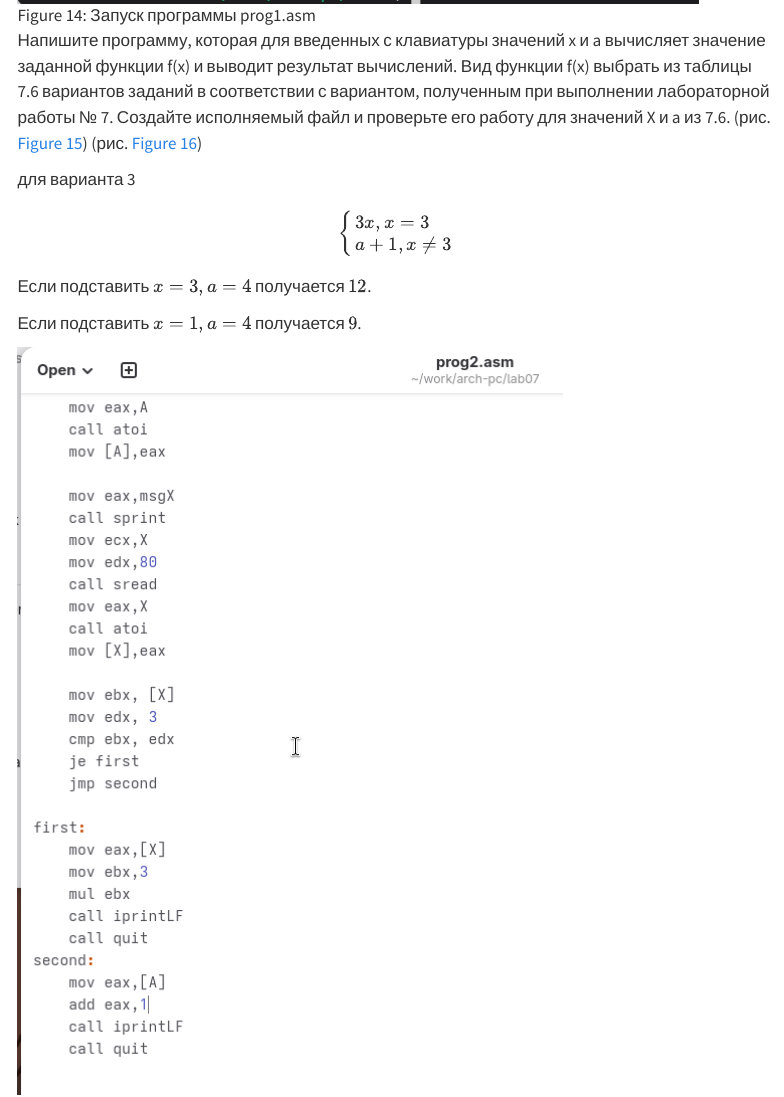
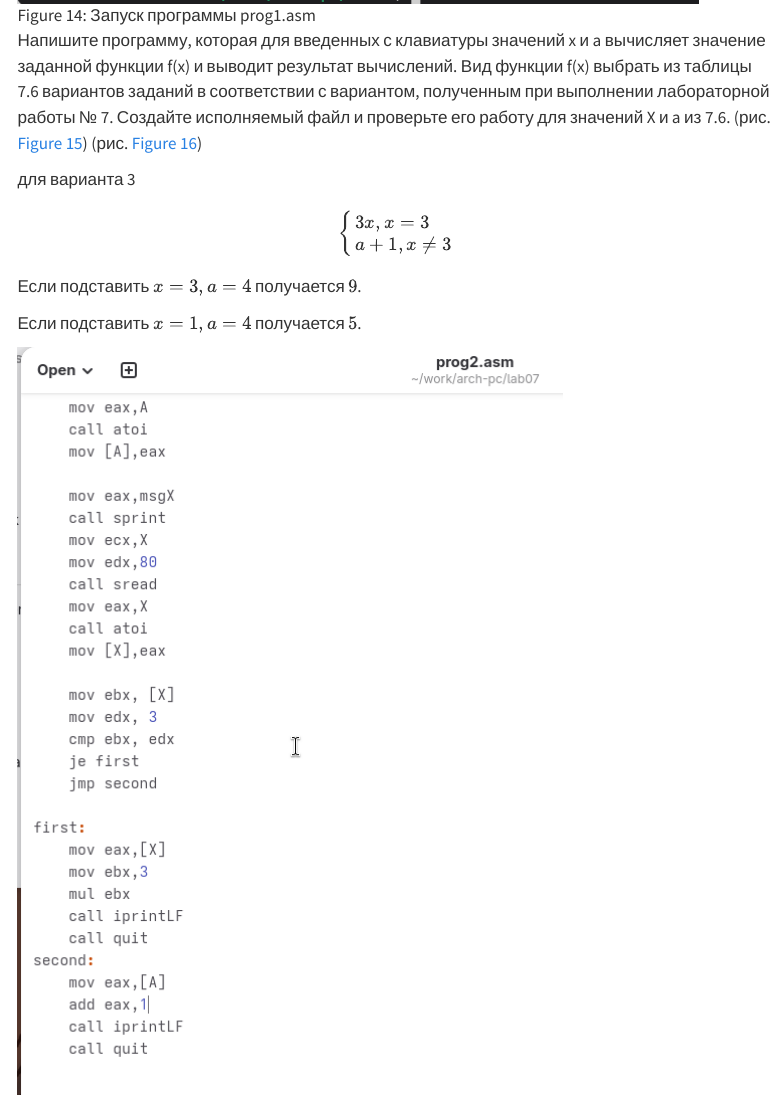
Before and after one commit to NasserMohamad262/study_2025_2026_arch-pc, a Quarto document (labs/lab07/report/arch-pc--lab07--report.qmd): the page in a window 1100 px wide, from 8670 px down. Rendered offline with R 4.5, knitr and Pandoc in place of Quarto, with nearby package versions; menus at the side of the page are left out.

Commit message:
feat(main): upload lab

```diff
--- a/labs/lab07/report/arch-pc--lab07--report.qmd
+++ b/labs/lab07/report/arch-pc--lab07--report.qmd
@@ -144,9 +144,9 @@ $$
  \end{cases}
 $$
 
-Если подставить $x=3, a=4$ получается $12$.
+Если подставить $x=3, a=4$ получается $9$.
 
-Если подставить $x=1, a=4$ получается $9$.
+Если подставить $x=1, a=4$ получается $5$.
 
 ![Программа в файле prog2.asm](image/15.png){ #fig-015 width=70%, height=70% }
 
```
Also changed, not shown: labs/lab07/report/arch-pc--lab07--report.pdf (added), 1 other file.
